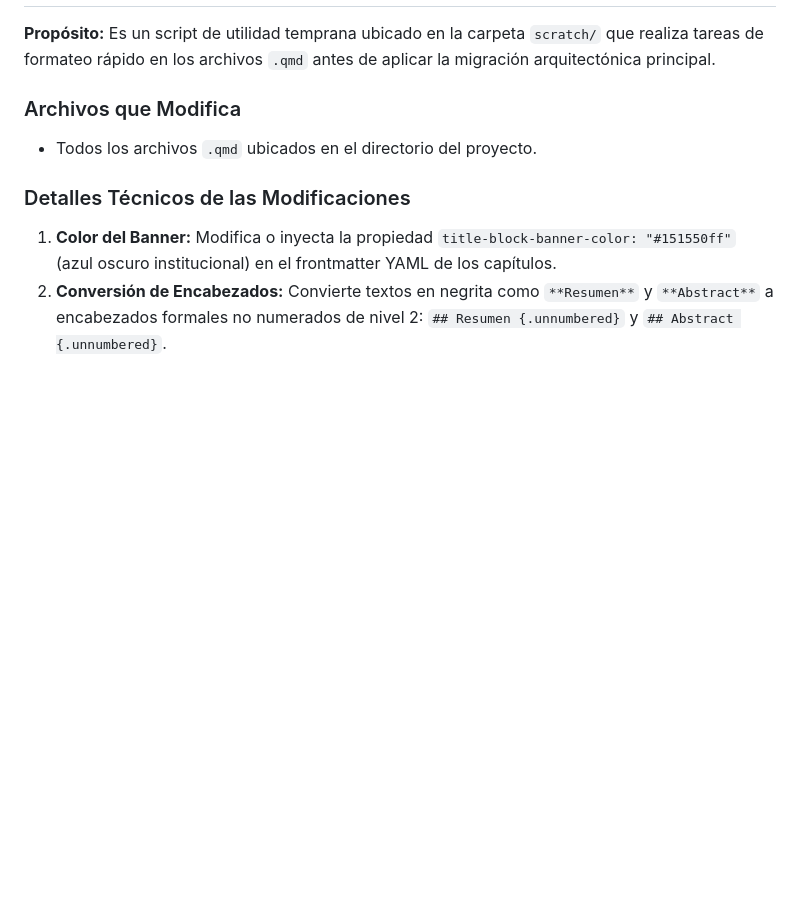
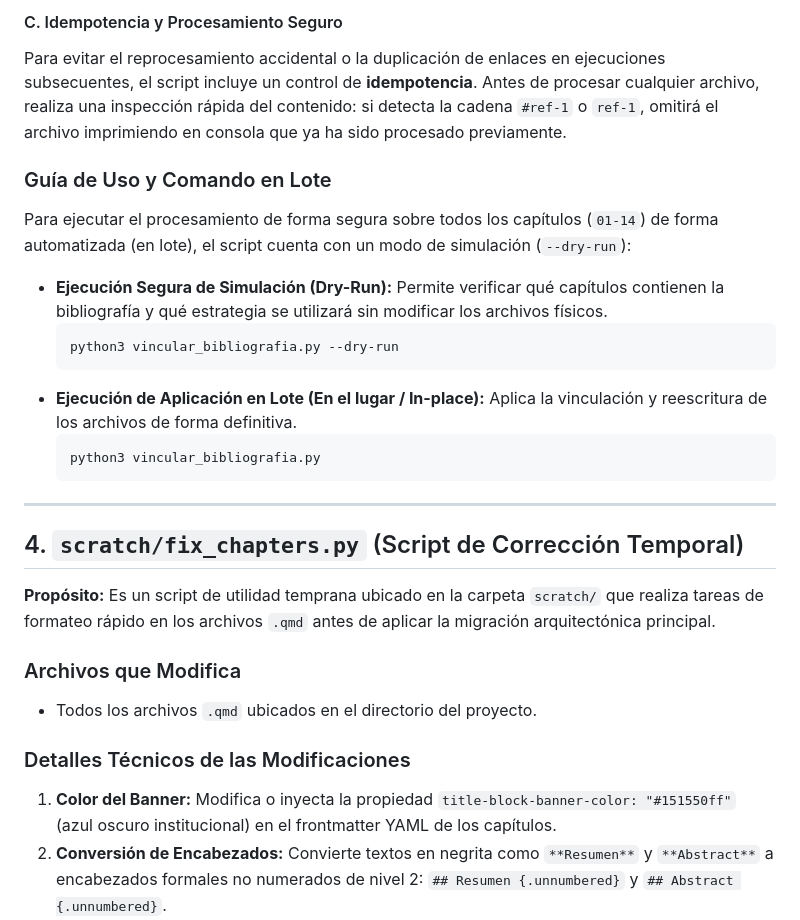
Before and after one commit to scr-ungrd/investigaciones-grd-2021, a Markdown page: guia_uso_y_documentacion_scripts.md, the part around one of its changes. GitHub-like rendering; blank space fills up the shorter version.

````diff
--- a/guia_uso_y_documentacion_scripts.md
+++ b/guia_uso_y_documentacion_scripts.md
@@ -131,3 +151,21 @@ graph TD
+#### C. Idempotencia y Procesamiento Seguro
+Para evitar el reprocesamiento accidental o la duplicación de enlaces en ejecuciones subsecuentes, el script incluye un control de **idempotencia**. Antes de procesar cualquier archivo, realiza una inspección rápida del contenido: si detecta la cadena `#ref-1` o `ref-1`, omitirá el archivo imprimiendo en consola que ya ha sido procesado previamente.
+
+### Guía de Uso y Comando en Lote
+Para ejecutar el procesamiento de forma segura sobre todos los capítulos (`01-14`) de forma automatizada (en lote), el script cuenta con un modo de simulación (`--dry-run`):
+
+*   **Ejecución Segura de Simulación (Dry-Run):** Permite verificar qué capítulos contienen la bibliografía y qué estrategia se utilizará sin modificar los archivos físicos.
+    ```bash
+    python3 vincular_bibliografia.py --dry-run
+    ```
+*   **Ejecución de Aplicación en Lote (En el lugar / In-place):** Aplica la vinculación y reescritura de los archivos de forma definitiva.
+    ```bash
+    python3 vincular_bibliografia.py
+    ```
+
+---
+
+## 4. `scratch/fix_chapters.py` (Script de Corrección Temporal)
 **Propósito:** Es un script de utilidad temprana ubicado en la carpeta `scratch/` que realiza tareas de formateo rápido en los archivos `.qmd` antes de aplicar la migración arquitectónica principal.
 
 ### Archivos que Modifica
````
Also changed, not shown: other parts of guia_uso_y_documentacion_scripts.md (+28 -8 lines).
